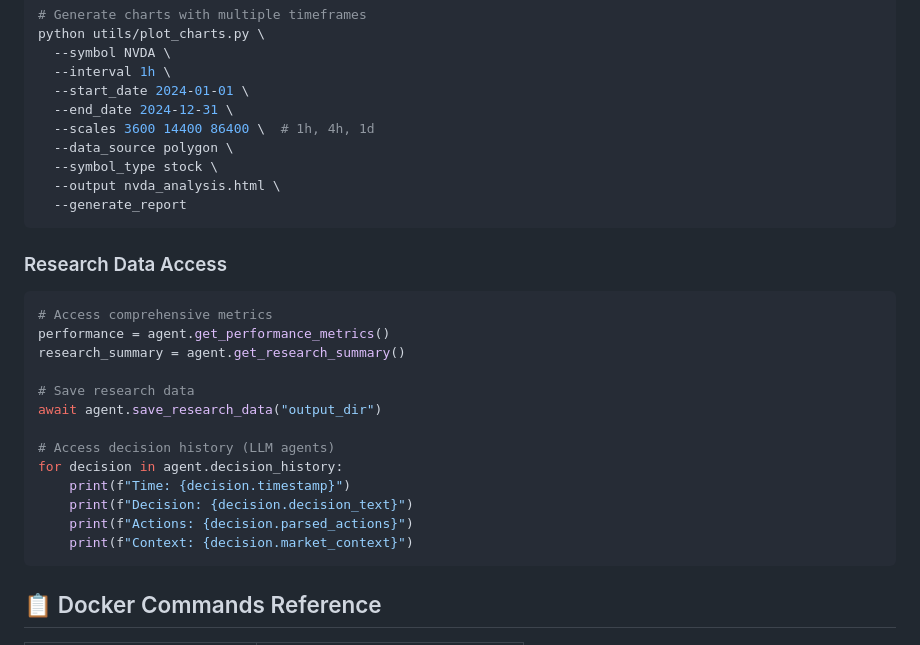
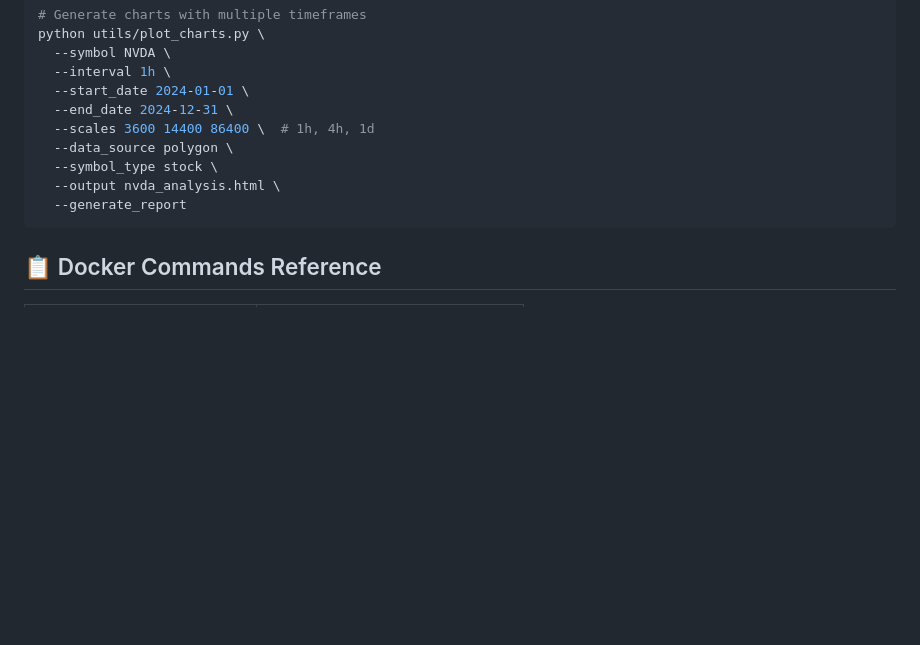
Before and after one commit to harrypapa2002/StockSim, a Markdown page: README.md, the part around one of its changes. Rendered like a GitHub page; blank space fills up the shorter version.

````diff
--- a/README.md
+++ b/README.md
@@ -319,23 +319,6 @@ python utils/plot_charts.py \
   --generate_report
 ```
 
-### Research Data Access
-```python
-# Access comprehensive metrics
-performance = agent.get_performance_metrics()
-research_summary = agent.get_research_summary()
-
-# Save research data
-await agent.save_research_data("output_dir")
-
-# Access decision history (LLM agents)
-for decision in agent.decision_history:
-    print(f"Time: {decision.timestamp}")
-    print(f"Decision: {decision.decision_text}")
-    print(f"Actions: {decision.parsed_actions}")
-    print(f"Context: {decision.market_context}")
-```
-
 ## 📋 Docker Commands Reference
 
 | Command | Description |
````
Also changed, not shown: other parts of README.md (+0 -52 lines).
